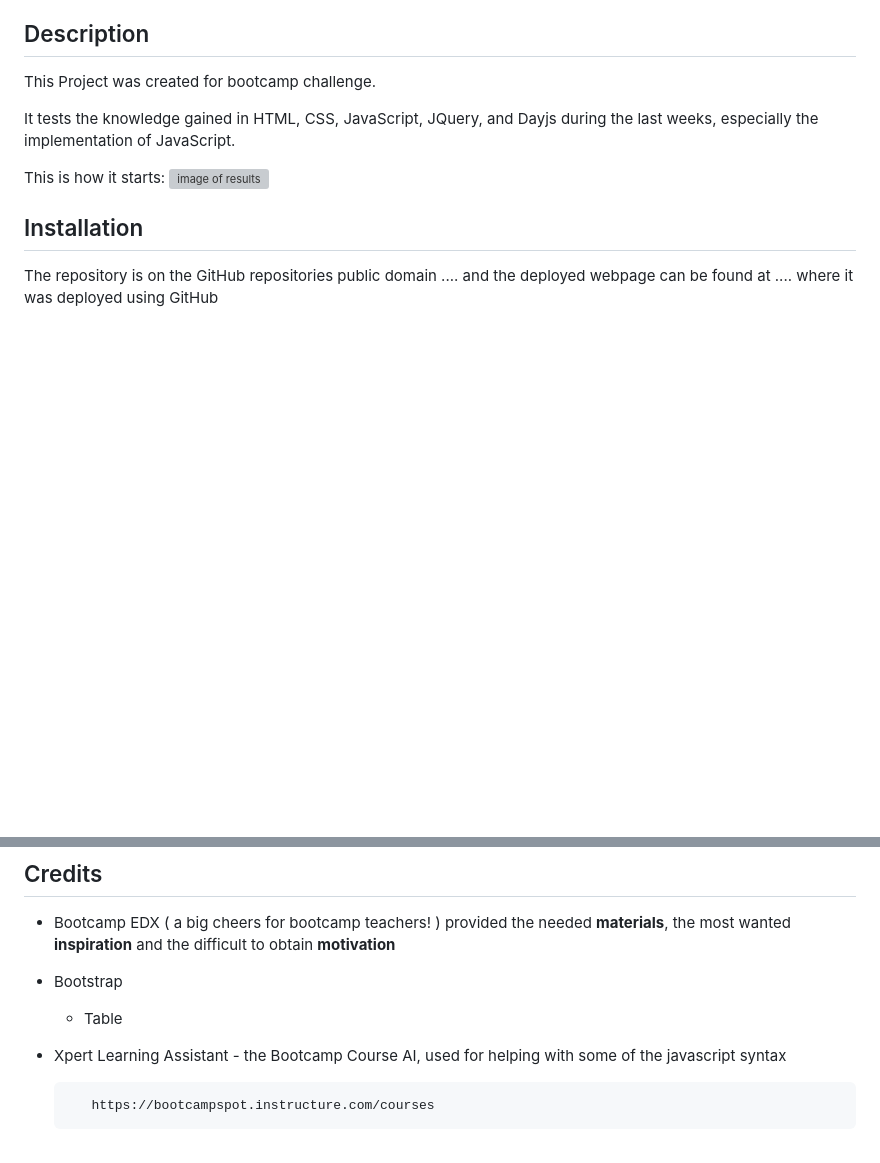
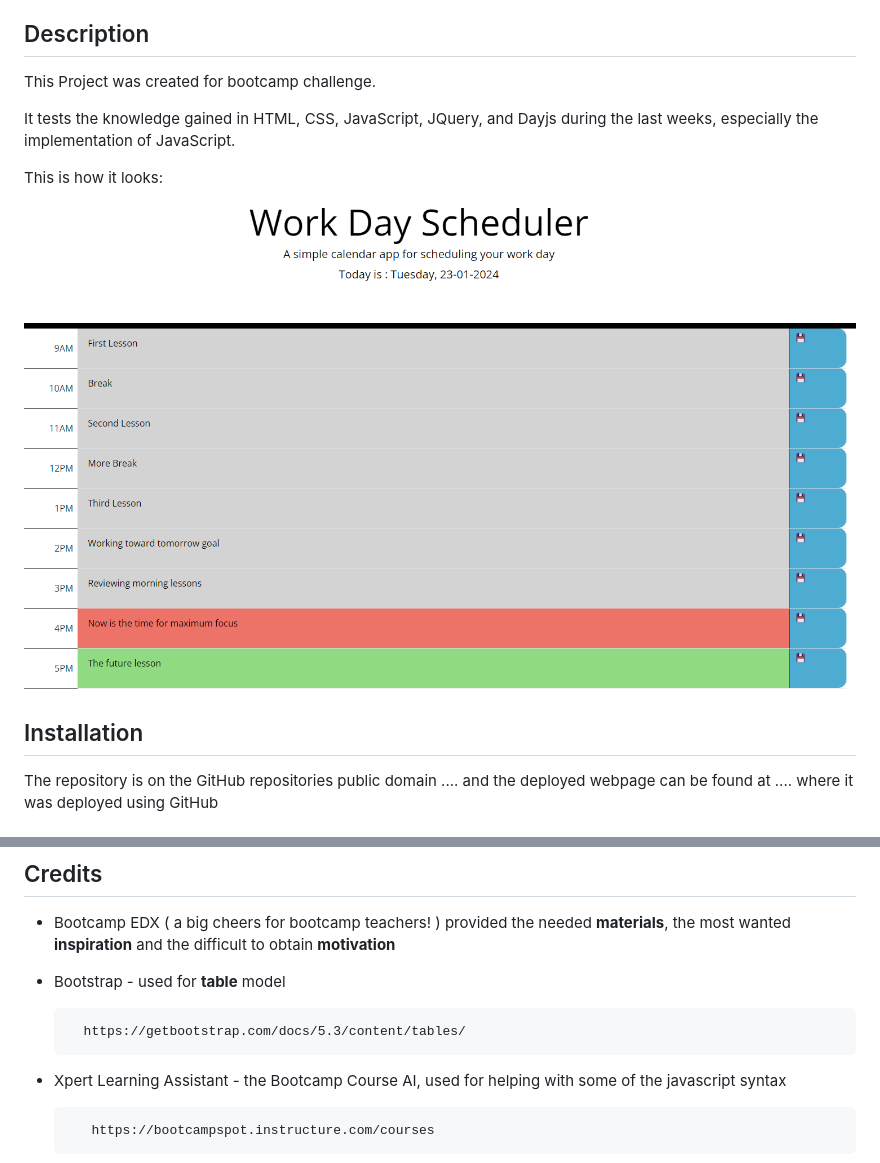
Before and after one commit to docbogdanc/Daily-Planner-App-CristianB, a Markdown page: README.md, 2 parts joined by grey strips. GitHub-like rendering; pictures changed too: assets/images/screenshot_planner.png (added); blank space fills up the shorter version; grey boxes are pictures that could not be loaded.

Commit message:
readme edited with screenshot

```diff
--- a/README.md
+++ b/README.md
@@ -11,8 +11,9 @@ This Project was created for bootcamp challenge.
 
 It tests the knowledge gained in HTML, CSS, JavaScript, JQuery, and Dayjs during the last weeks, especially the implementation of JavaScript.
 
-This is how it starts:
-![image of results](./assets/images/start.png)
+This is how it looks:
+
+![image of results](./assets/images/screenshot_planner.png)
 
 
 
@@ -34,8 +35,9 @@ The code is free to be used according to the licence condition (please see the l
 - Bootcamp EDX ( a big cheers for bootcamp teachers! ) provided the needed **materials**, the most wanted **inspiration** and the difficult to obtain **motivation**
 
 
-- Bootstrap
-  - Table
+- Bootstrap - used for **table** model
+
+        https://getbootstrap.com/docs/5.3/content/tables/
 
 - Xpert Learning Assistant - the Bootcamp Course AI, used for helping with some of the javascript syntax
 
```
Also changed, not shown: images/README.md (deleted, +0 -87 lines), images/05-third-party-apis-homework-demo.gif (deleted).
